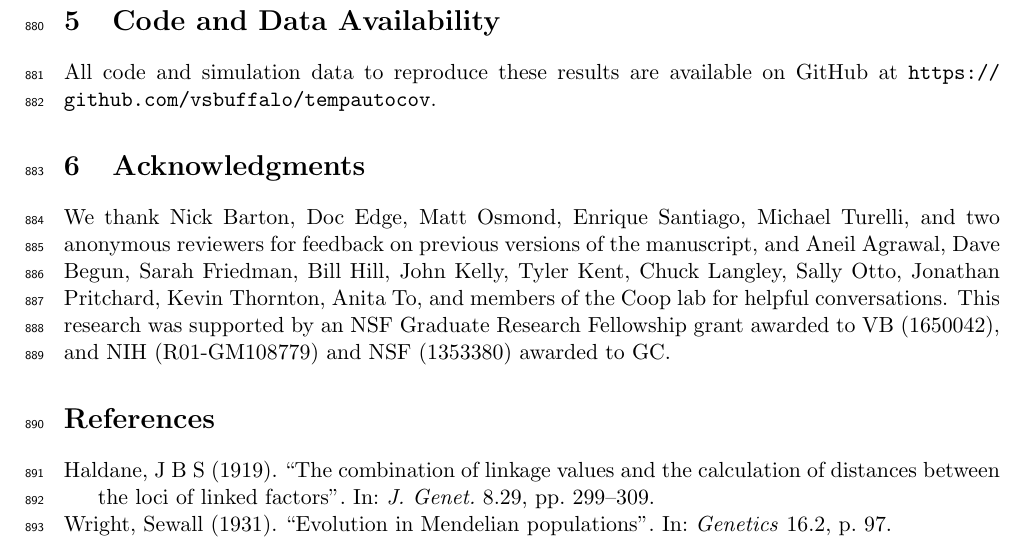
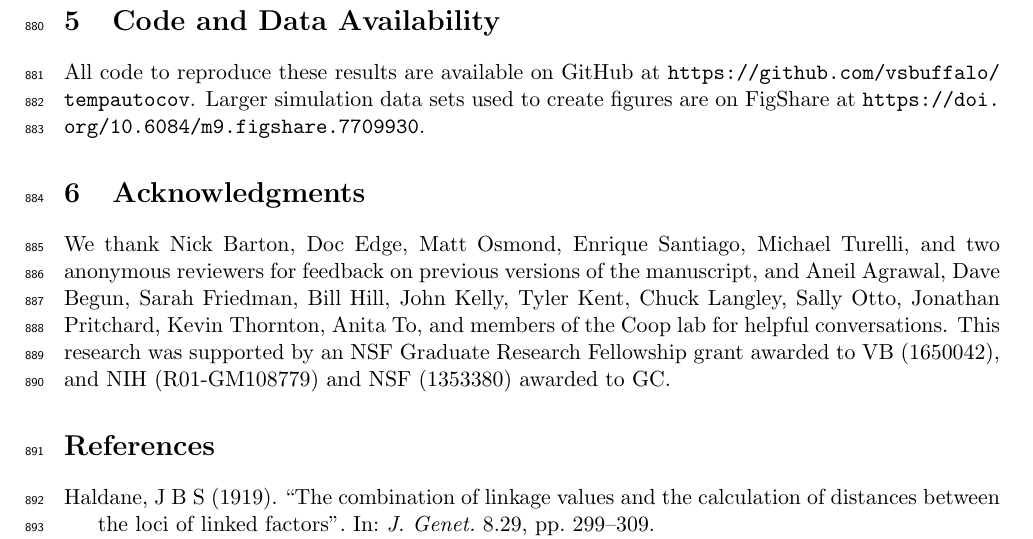
Before and after one commit to vsbuffalo/tempautocov, a LaTeX paper (manuscript/temporal-covariance-manuscript.tex): part of page 30 of 67 before the commit and part of page 30 of 68 after it, cut so that both start at the same text. Compiled offline with pdfLaTeX.

Commit message:
ms updates

```diff
--- a/manuscript/temporal-covariance-manuscript.tex
+++ b/manuscript/temporal-covariance-manuscript.tex
@@ -1719,8 +1719,10 @@ of each distinct process with temporal data.
 
 \section{Code and Data Availability}
 
-All code and simulation data to reproduce these results are available on GitHub
-at \url{https://github.com/vsbuffalo/tempautocov}.
+All code to reproduce these results are available on GitHub at
+\url{https://github.com/vsbuffalo/tempautocov}. Larger simulation data sets
+used to create figures are on FigShare at
+\url{https://doi.org/10.6084/m9.figshare.7709930}.
 
 \section{Acknowledgments}
 
```
Also changed, not shown: manuscript/temporal-covariance-manuscript.pdf.
